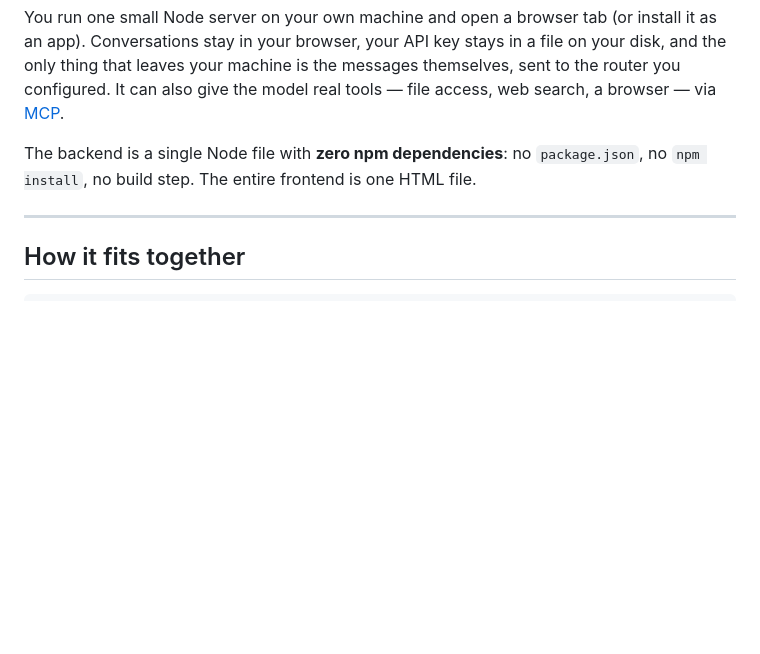
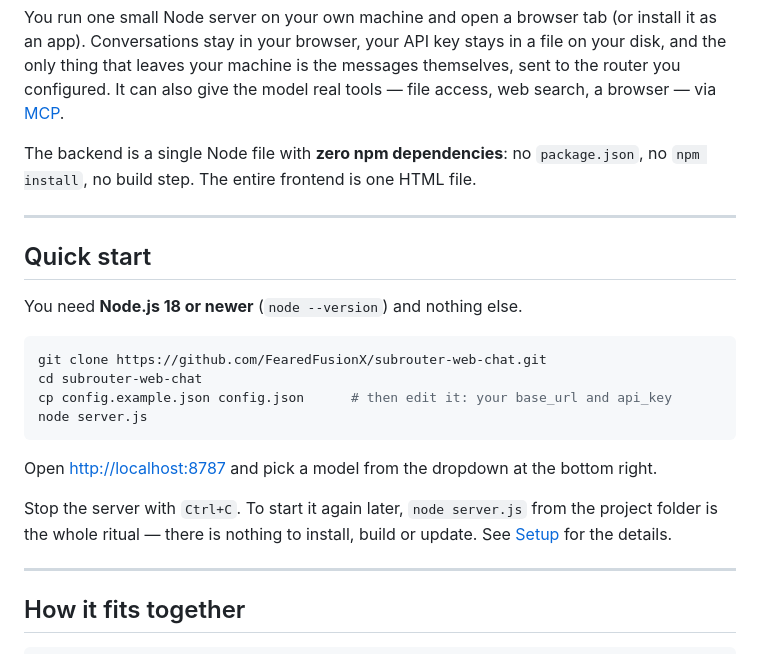
Before and after one commit to FearedFusionX/subrouter-web-chat, a Markdown page: README.md, the part around one of its changes. Drawn GitHub-style; blank space fills up the shorter version.

````diff
--- a/README.md
+++ b/README.md
@@ -7,6 +7,23 @@ A *subrouter* here means any OpenAI-compatible API proxy — a service that spea
 You run one small Node server on your own machine and open a browser tab (or install it as an app). Conversations stay in your browser, your API key stays in a file on your disk, and the only thing that leaves your machine is the messages themselves, sent to the router you configured. It can also give the model real tools — file access, web search, a browser — via [MCP](#mcp-tools-giving-the-model-hands).
 
 The backend is a single Node file with **zero npm dependencies**: no `package.json`, no `npm install`, no build step. The entire frontend is one HTML file.
+
+---
+
+## Quick start
+
+You need **Node.js 18 or newer** (`node --version`) and nothing else.
+
+```bash
+git clone https://github.com/FearedFusionX/subrouter-web-chat.git
+cd subrouter-web-chat
+cp config.example.json config.json      # then edit it: your base_url and api_key
+node server.js
+```
+
+Open <http://localhost:8787> and pick a model from the dropdown at the bottom right.
+
+Stop the server with `Ctrl+C`. To start it again later, `node server.js` from the project folder is the whole ritual — there is nothing to install, build or update. See [Setup](#setup) for the details.
 
 ---
 
````
Also changed, not shown: other parts of README.md (+25 -6 lines).
